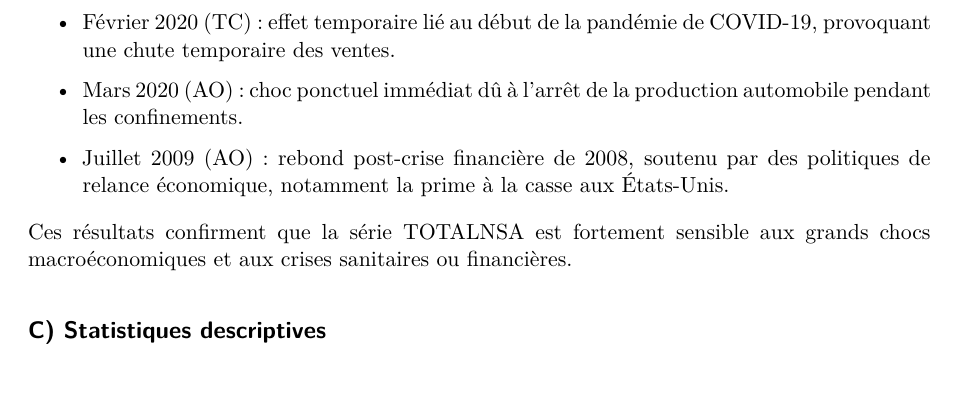
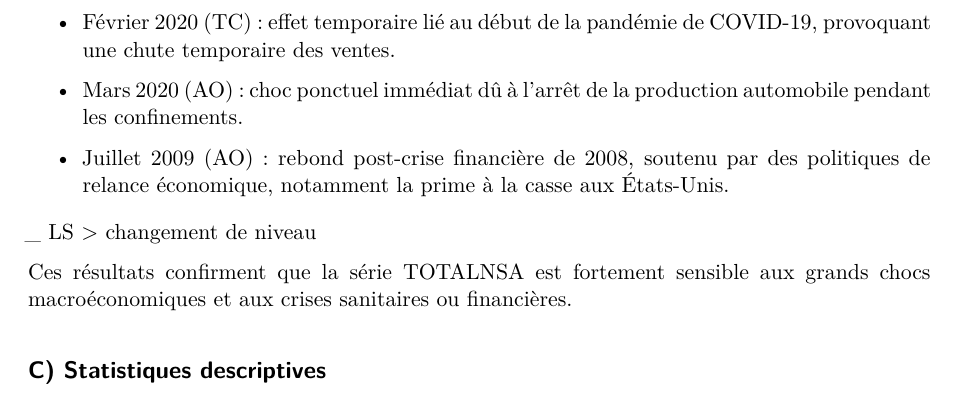
Before and after one commit to tijoulouane/Technique_prev, a Quarto document (Projet_Ikram_Louane.qmd): part of page 2 of 3, cut so that both start at the same text. Rendered offline with R 4.5, knitr and Pandoc in place of Quarto, then LaTeX, with nearby package versions; some code elsewhere in the file could not run offline; common packages that the code uses without loading them are loaded.

Commit message:
Partie 1

```diff
--- a/Projet_Ikram_Louane.qmd
+++ b/Projet_Ikram_Louane.qmd
@@ -108,6 +108,8 @@ La détection des points atypiques avec la fonction tso() a mis en évidence qua
 - Mars 2020 (AO) : choc ponctuel immédiat dû à l’arrêt de la production automobile pendant les confinements.
 
 - Juillet 2009 (AO) : rebond post-crise financière de 2008, soutenu par des politiques de relance économique, notamment la prime à la casse aux États-Unis.
+
+_ LS > changement de niveau
 
 Ces résultats confirment que la série TOTALNSA est fortement sensible aux grands chocs macroéconomiques et aux crises sanitaires ou financières.
 
```
